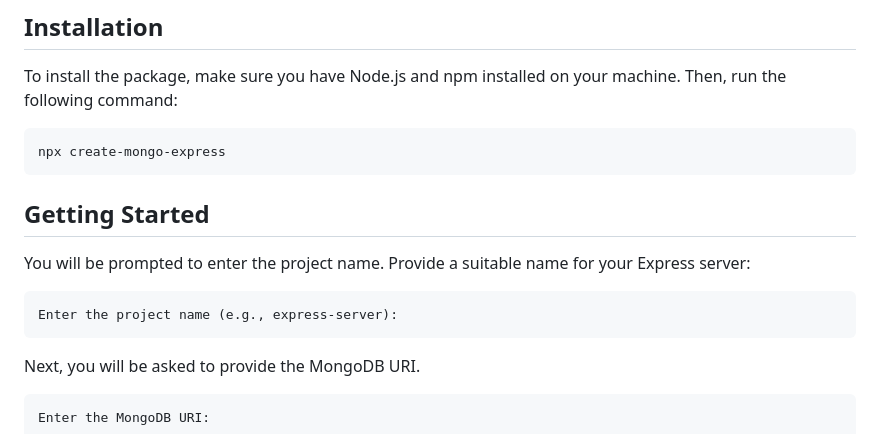
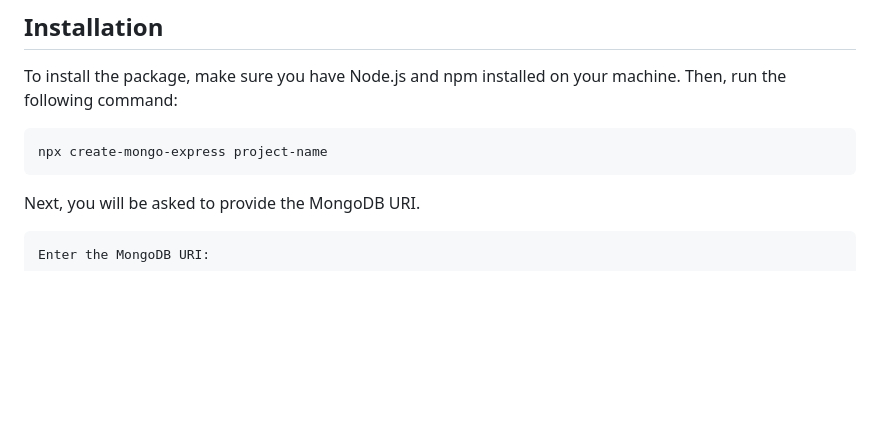
Before and after one commit to Jibrilkala/create-mongo-express, a Markdown page: README.md, the part around the change. GitHub-like rendering; blank space fills up the shorter version.

Commit message:
install command change

````diff
--- a/README.md
+++ b/README.md
@@ -10,16 +10,16 @@ Create Mongo Express is a simple and powerful **_CLI_** tool that automates the
 To install the package, make sure you have Node.js and npm installed on your machine. Then, run the following command:
 
 ```bash
-npx create-mongo-express
+npx create-mongo-express project-name
 ```
 
-## Getting Started
+<!-- ## Getting Started
 
 You will be prompted to enter the project name. Provide a suitable name for your Express server:
 
 ```bash
 Enter the project name (e.g., express-server):
-```
+``` -->
 
 Next, you will be asked to provide the MongoDB URI.
 
````
